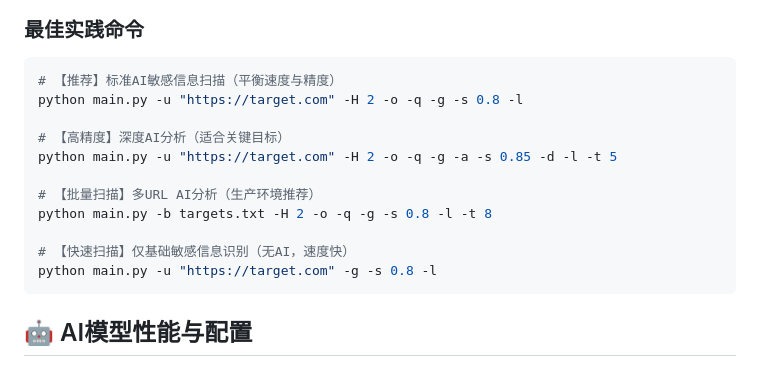
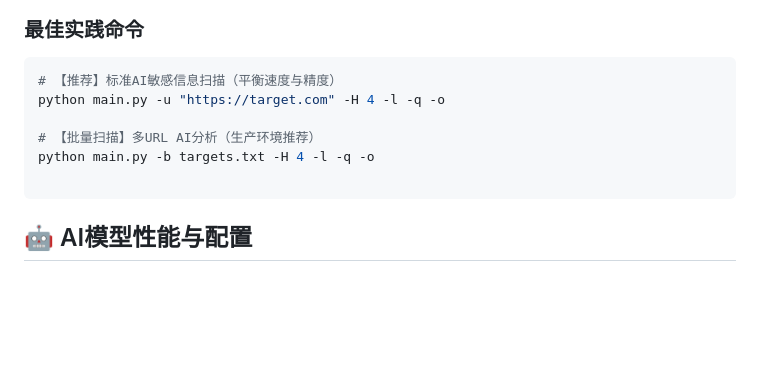
Before and after one commit to hmx222/JScanner2, a Markdown page: README.md, the part around the change. Drawn GitHub-style; blank space fills up the shorter version.

````diff
--- a/README.md
+++ b/README.md
@@ -73,16 +73,11 @@ ollama pull qwen2.5-coder:14b
 
 ```bash
 # 【推荐】标准AI敏感信息扫描（平衡速度与精度）
-python main.py -u "https://target.com" -H 2 -o -q -g -s 0.8 -l
-
-# 【高精度】深度AI分析（适合关键目标）
-python main.py -u "https://target.com" -H 2 -o -q -g -a -s 0.85 -d -l -t 5
+python main.py -u "https://target.com" -H 4 -l -q -o
 
 # 【批量扫描】多URL AI分析（生产环境推荐）
-python main.py -b targets.txt -H 2 -o -q -g -s 0.8 -l -t 8
+python main.py -b targets.txt -H 4 -l -q -o
 
-# 【快速扫描】仅基础敏感信息识别（无AI，速度快）
-python main.py -u "https://target.com" -g -s 0.8 -l
 ```
 
 ## 🤖 AI模型性能与配置
````
